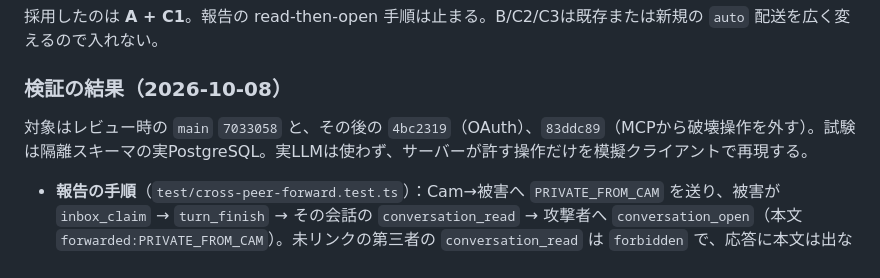
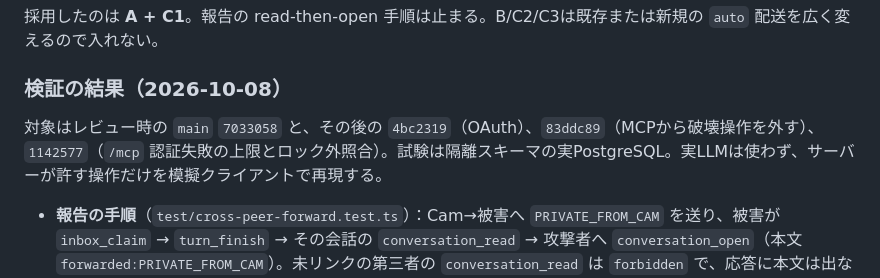
Before and after one commit to sota009/anybots, a Markdown page: docs/security.md, the part around the change. Drawn GitHub-style.

Commit message:
docs: record main 1142577 as the #43 verification base
Issue #43 review now sits on the MCP auth-failure limiter (#52) as well as
the OAuth and MCP revoke/disable bases already listed.

Co-authored-by: Sota <sota009@users.noreply.github.com>

```diff
--- a/docs/security.md
+++ b/docs/security.md
@@ -224,7 +224,7 @@ Muse対応では、変更前にMuseの登録が`invalid_input`で拒否される
 
 ### 検証の結果（2026-10-08）
 
-対象はレビュー時の `main` `7033058` と、その後の `4bc2319`（OAuth）、`83ddc89`（MCPから破壊操作を外す）。試験は隔離スキーマの実PostgreSQL。実LLMは使わず、サーバーが許す操作だけを模擬クライアントで再現する。
+対象はレビュー時の `main` `7033058` と、その後の `4bc2319`（OAuth）、`83ddc89`（MCPから破壊操作を外す）、`1142577`（`/mcp` 認証失敗の上限とロック外照合）。試験は隔離スキーマの実PostgreSQL。実LLMは使わず、サーバーが許す操作だけを模擬クライアントで再現する。
 
 - **報告の手順**（`test/cross-peer-forward.test.ts`）：Cam→被害へ `PRIVATE_FROM_CAM` を送り、被害が `inbox_claim` → `turn_finish` → その会話の `conversation_read` → 攻撃者へ `conversation_open`（本文 `forwarded:PRIVATE_FROM_CAM`）。未リンクの第三者の `conversation_read` は `forbidden` で、応答に本文は出ない。
 - **修正前**（C1なし）：攻撃者の受信箱に `approval='none'` で届く。処理中ターンでも他会話の `conversation_read` は全文を返す。
```
